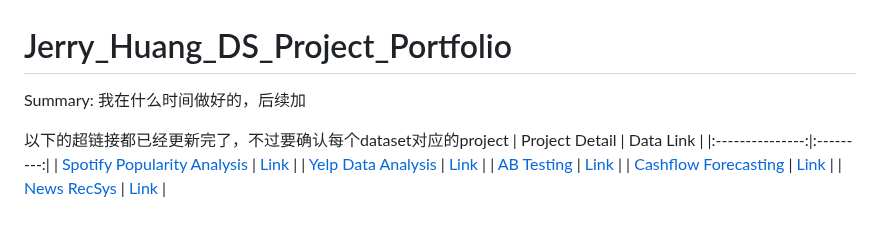
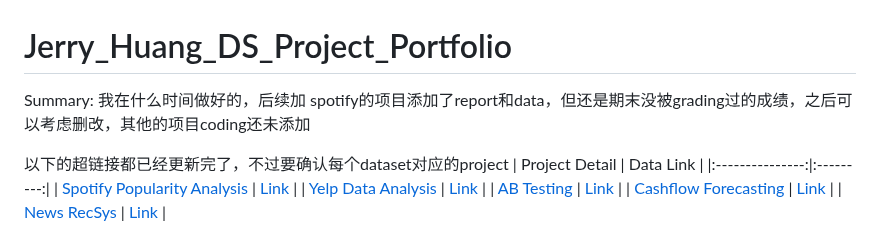
Before and after one commit to J-hjr/Jerry_Huang_DS_Project_Portfolio, a Markdown page: README.md, the part around the change. GitHub-like rendering.

```diff
--- a/README.md
+++ b/README.md
@@ -1,7 +1,7 @@
 # Jerry_Huang_DS_Project_Portfolio
 
 Summary: 我在什么时间做好的，后续加
-
+spotify的项目添加了report和data，但还是期末没被grading过的成绩，之后可以考虑删改，其他的项目coding还未添加
 
 以下的超链接都已经更新完了，不过要确认每个dataset对应的project
 | Project Detail | Data Link |
```
